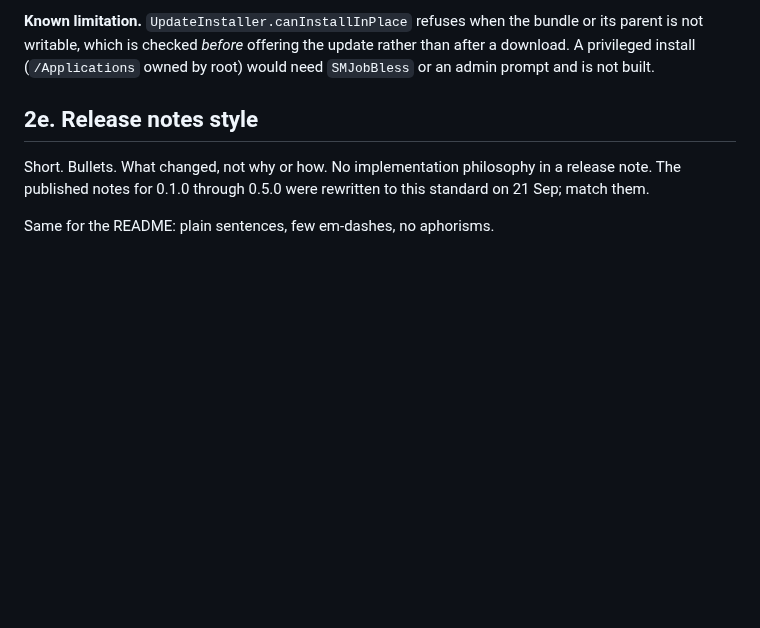
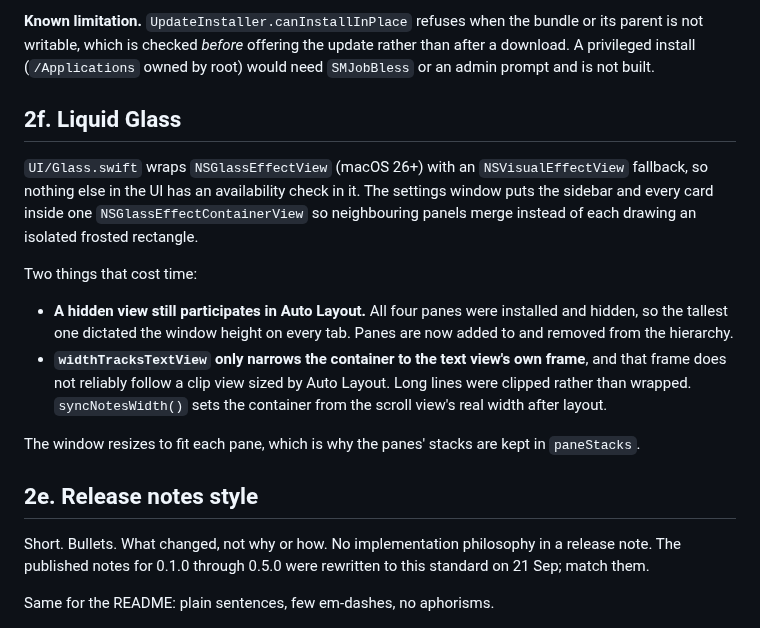
Before and after one commit to jackharvest/Casa, a Markdown page: docs/NOTES.md, the part around the change. Rendered like a GitHub page; blank space fills up the shorter version.

```diff
--- a/docs/NOTES.md
+++ b/docs/NOTES.md
@@ -135,6 +135,27 @@ running app untouched.
 bundle or its parent is not writable, which is checked *before* offering the
 update rather than after a download. A privileged install (`/Applications`
 owned by root) would need `SMJobBless` or an admin prompt and is not built.
+
+## 2f. Liquid Glass
+
+`UI/Glass.swift` wraps `NSGlassEffectView` (macOS 26+) with an
+`NSVisualEffectView` fallback, so nothing else in the UI has an availability
+check in it. The settings window puts the sidebar and every card inside one
+`NSGlassEffectContainerView` so neighbouring panels merge instead of each
+drawing an isolated frosted rectangle.
+
+Two things that cost time:
+
+- **A hidden view still participates in Auto Layout.** All four panes were
+  installed and hidden, so the tallest one dictated the window height on every
+  tab. Panes are now added to and removed from the hierarchy.
+- **`widthTracksTextView` only narrows the container to the text view's own
+  frame**, and that frame does not reliably follow a clip view sized by Auto
+  Layout. Long lines were clipped rather than wrapped. `syncNotesWidth()` sets
+  the container from the scroll view's real width after layout.
+
+The window resizes to fit each pane, which is why the panes' stacks are kept in
+`paneStacks`.
 
 ## 2e. Release notes style
 
```
Also changed, not shown: README.md (+3 -1 lines), docs/assets/about.png (added), docs/assets/settings.png, docs/assets/update.png, 6 other files.
